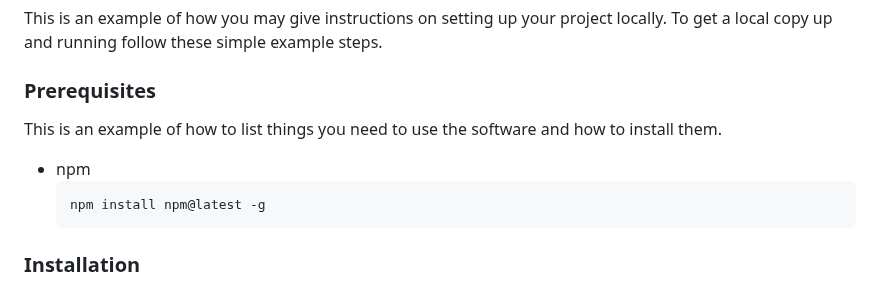
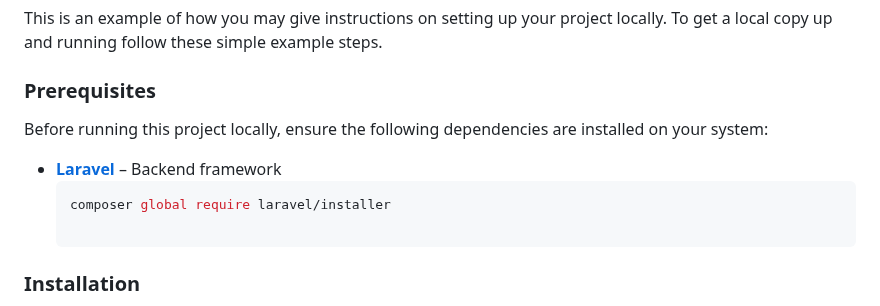
Before and after one commit to mal2ai/certificate-verification-system-using-blockchain---laravel-react, a Markdown page: README.md, the part around the change. Drawn GitHub-style.

````diff
--- a/README.md
+++ b/README.md
@@ -87,11 +87,10 @@ To get a local copy up and running follow these simple example steps.
 
 ### Prerequisites
 
-This is an example of how to list things you need to use the software and how to install them.
-* npm
+Before running this project locally, ensure the following dependencies are installed on your system:
+- **[Laravel](https://laravel.com/)** – Backend framework
   ```sh
-  npm install npm@latest -g
-  ```
+  composer global require laravel/installer
 
 ### Installation
 
````
